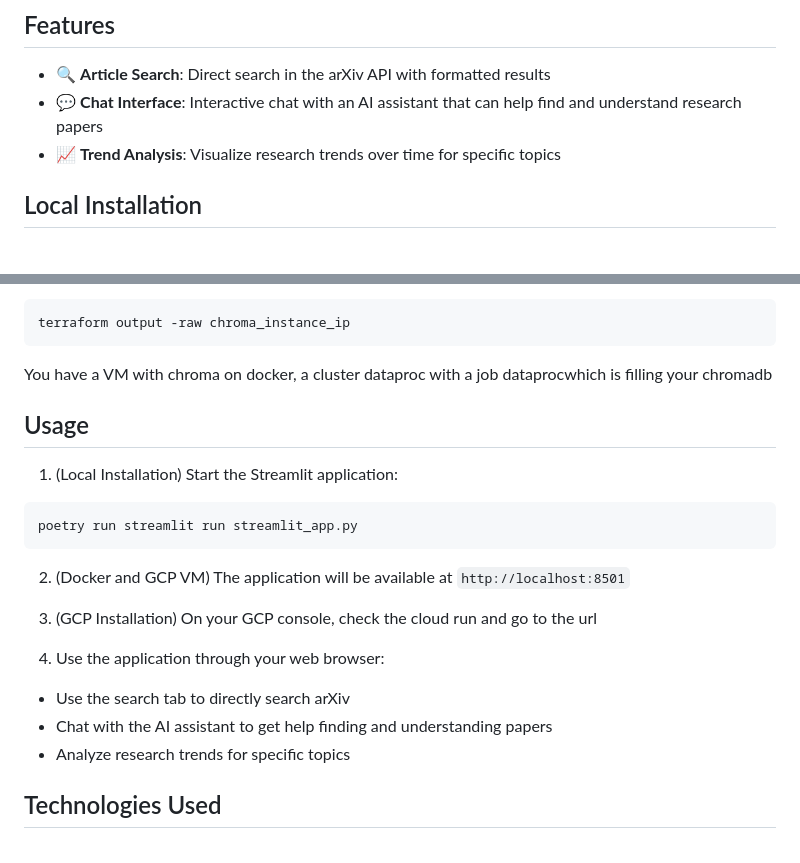
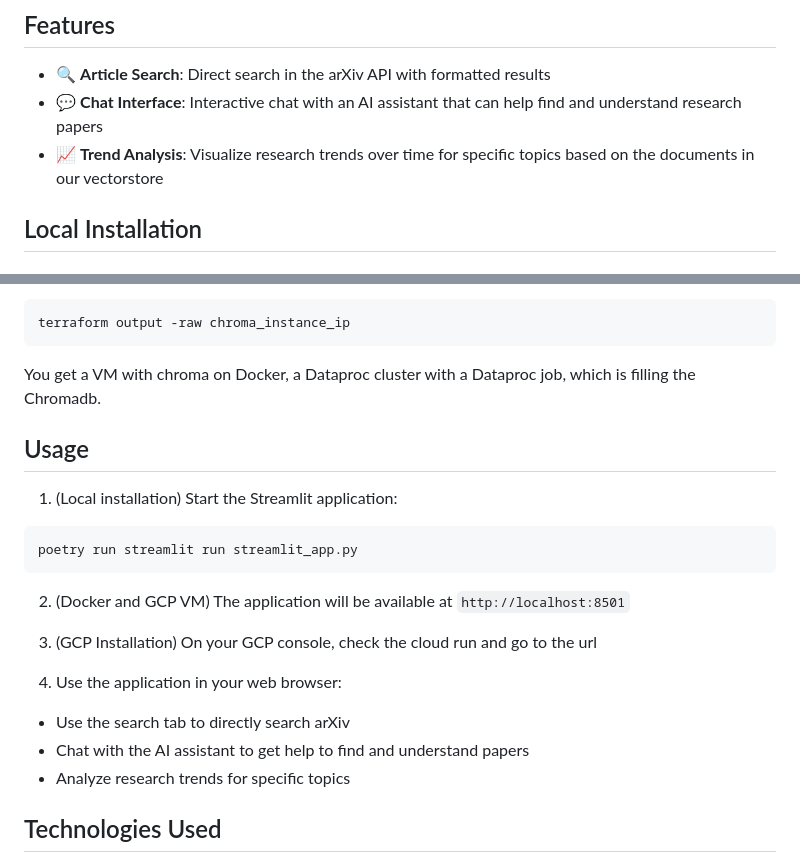
Before and after one commit to annebaril/arXiv_researcher, a Markdown page: README.md, 2 parts joined by grey strips. Drawn GitHub-style.

````diff
--- a/README.md
+++ b/README.md
@@ -6,7 +6,7 @@ An intelligent literature search system that helps researchers find and analyze
 
 - 🔍 **Article Search**: Direct search in the arXiv API with formatted results
 - 💬 **Chat Interface**: Interactive chat with an AI assistant that can help find and understand research papers
-- 📈 **Trend Analysis**: Visualize research trends over time for specific topics
+- 📈 **Trend Analysis**: Visualize research trends over time for specific topics based on the documents in our vectorstore
 
 ## Local Installation
 
@@ -132,11 +135,11 @@ terraform apply -var-file chroma.tfvars
 terraform output -raw chroma_instance_ip
 ```
 
-You have a VM with chroma on docker, a cluster dataproc with a job dataprocwhich is filling your chromadb
+You get a VM with chroma on Docker, a Dataproc cluster with a Dataproc job, which is filling the Chromadb.
 
 ## Usage
 
-1. (Local Installation) Start the Streamlit application:
+1. (Local installation) Start the Streamlit application:
 ```bash
 poetry run streamlit run streamlit_app.py
 ```
@@ -145,9 +148,9 @@ poetry run streamlit run streamlit_app.py
 
 3. (GCP Installation) On your GCP console, check the cloud run and go to the url
 
-4. Use the application through your web browser:
+4. Use the application in your web browser:
 - Use the search tab to directly search arXiv
-- Chat with the AI assistant to get help finding and understanding papers
+- Chat with the AI assistant to get help to find and understand papers
 - Analyze research trends for specific topics
 
 ## Technologies Used
````
Also changed, not shown: other parts of README.md (+14 -11 lines).
